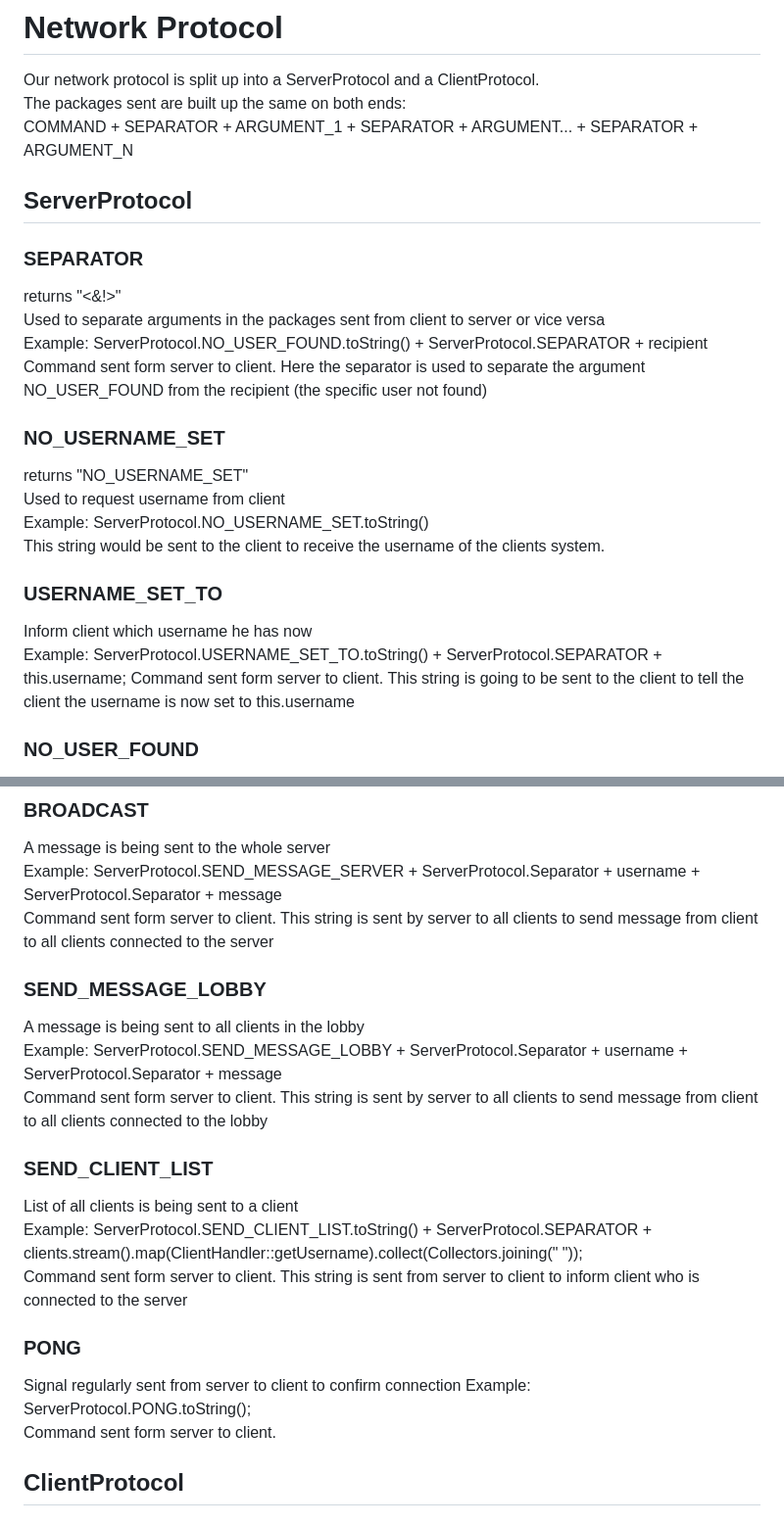
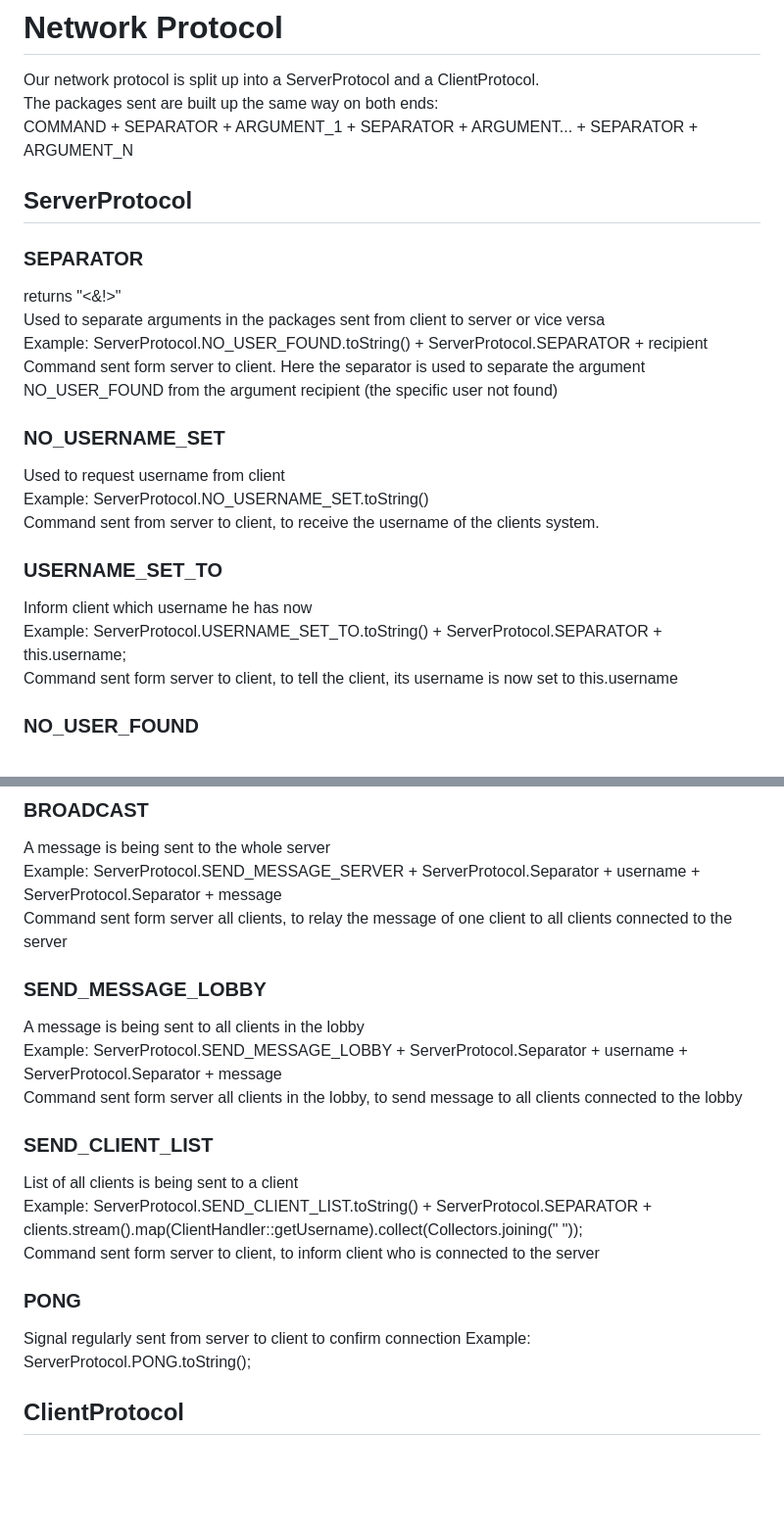
Before and after one commit to eliot-portevin/Hues-in-the-Air, a Markdown page: NetworkProtocol.md, 2 parts joined by grey strips. Shown at 98% size. Rendered like a GitHub page; blank space fills up the shorter version.

Commit message:
Updated and corrected the human-readable NetworkProtocol documentation.

```diff
--- a/NetworkProtocol.md
+++ b/NetworkProtocol.md
@@ -1,7 +1,7 @@
 # Network Protocol
 
 Our network protocol is split up into a ServerProtocol and a ClientProtocol. <br>
-The packages sent are built up the same on both ends: <br>
+The packages sent are built up the same way on both ends: <br>
 COMMAND + SEPARATOR + ARGUMENT_1 + SEPARATOR + ARGUMENT... + SEPARATOR + ARGUMENT_N
 
 
@@ -11,18 +11,17 @@ COMMAND + SEPARATOR + ARGUMENT_1 + SEPARATOR + ARGUMENT... + SEPARATOR + ARGUMEN
 returns "<&!>" <br>
 Used to separate arguments in the packages sent from client to server or vice versa <br>
 Example: ServerProtocol.NO_USER_FOUND.toString() + ServerProtocol.SEPARATOR + recipient <br>
-Command sent form server to client. Here the separator is used to separate the argument NO_USER_FOUND from the recipient (the specific user not found)
+Command sent form server to client. Here the separator is used to separate the argument NO_USER_FOUND from the argument recipient (the specific user not found)
 
 ### NO_USERNAME_SET
-returns "NO_USERNAME_SET" <br>
 Used to request username from client <br>
 Example: ServerProtocol.NO_USERNAME_SET.toString() <br>
-This string would be sent to the client to receive the username of the clients system.
+Command sent from server to client, to receive the username of the clients system.
 
 ### USERNAME_SET_TO
 Inform client which username he has now <br>
-Example: ServerProtocol.USERNAME_SET_TO.toString() + ServerProtocol.SEPARATOR + this.username;
-Command sent form server to client. This string is going to be sent to the client to tell the client the username is now set to this.username
+Example: ServerProtocol.USERNAME_SET_TO.toString() + ServerProtocol.SEPARATOR + this.username; <br>
+Command sent form server to client, to tell the client, its username is now set to this.username <br>
 
 ### NO_USER_FOUND
 No user with that username was found <br>
@@ -37,22 +36,22 @@ Command sent form server to client. This string is sent from server client to se
 ### BROADCAST
 A message is being sent to the whole server <br>
 Example: ServerProtocol.SEND_MESSAGE_SERVER + ServerProtocol.Separator + username + ServerProtocol.Separator + message <br>
-Command sent form server to client. This string is sent by server to all clients to send message from client to all clients connected to the server
+Command sent form server all clients, to relay the message of one client to all clients connected to the server
 
 ### SEND_MESSAGE_LOBBY
 A message is being sent to all clients in the lobby <br>
 Example: ServerProtocol.SEND_MESSAGE_LOBBY + ServerProtocol.Separator + username + ServerProtocol.Separator + message <br>
-Command sent form server to client. This string is sent by server to all clients to send message from client to all clients connected to the lobby
+Command sent form server all clients in the lobby, to send message to all clients connected to the lobby
 
 ### SEND_CLIENT_LIST
 List of all clients is being sent to a client <br>
 Example: ServerProtocol.SEND_CLIENT_LIST.toString() + ServerProtocol.SEPARATOR + clients.stream().map(ClientHandler::getUsername).collect(Collectors.joining(" ")); <br>
-Command sent form server to client. This string is sent from server to client to inform client who is connected to the server
+Command sent form server to client, to inform client who is connected to the server
 
 ### PONG
 Signal regularly sent from server to client to confirm connection
 Example: ServerProtocol.PONG.toString(); <br>
-Command sent form server to client.
+
 ## ClientProtocol
 
 ### COMMAND_SYMBOL
```
